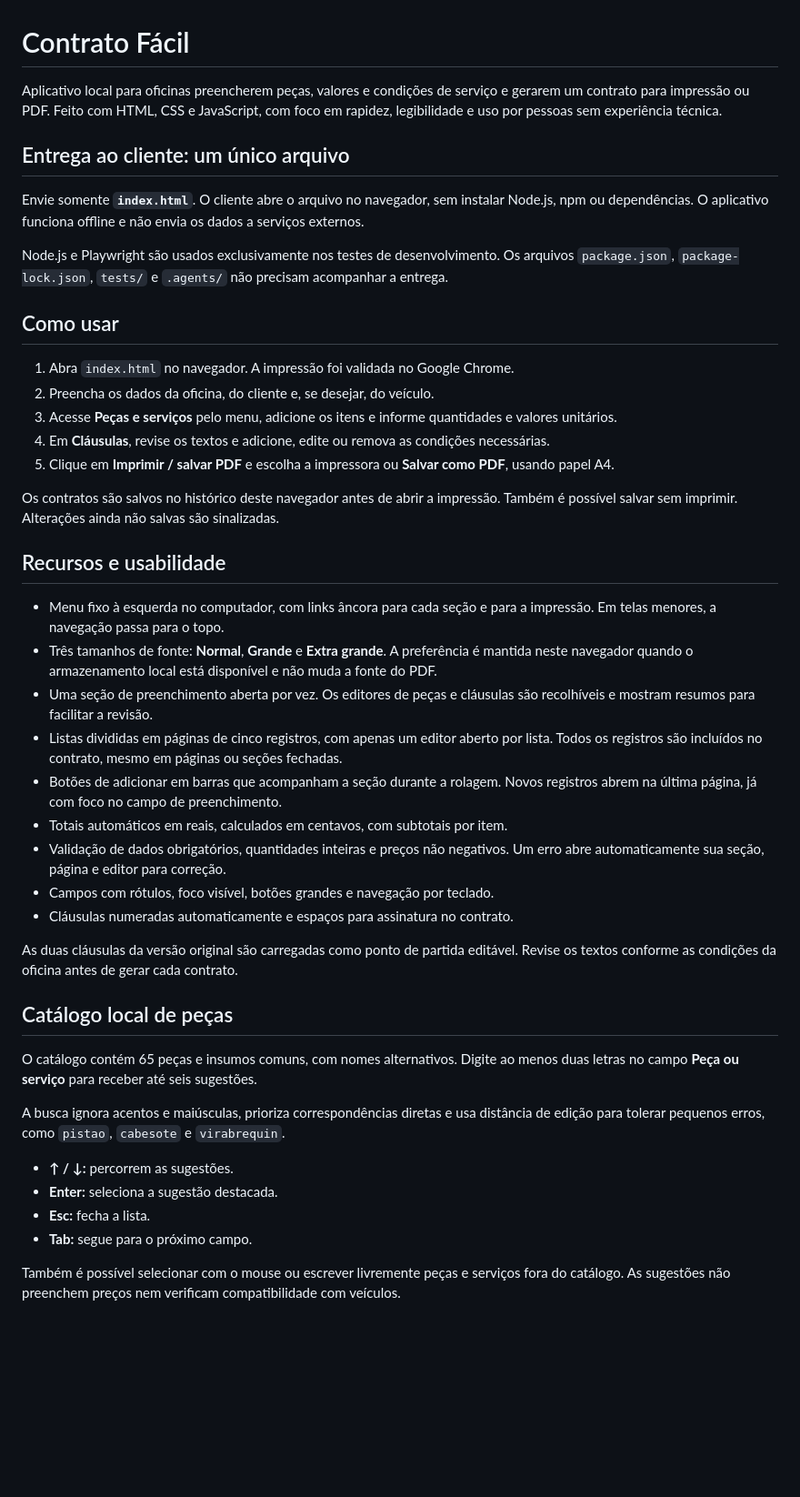
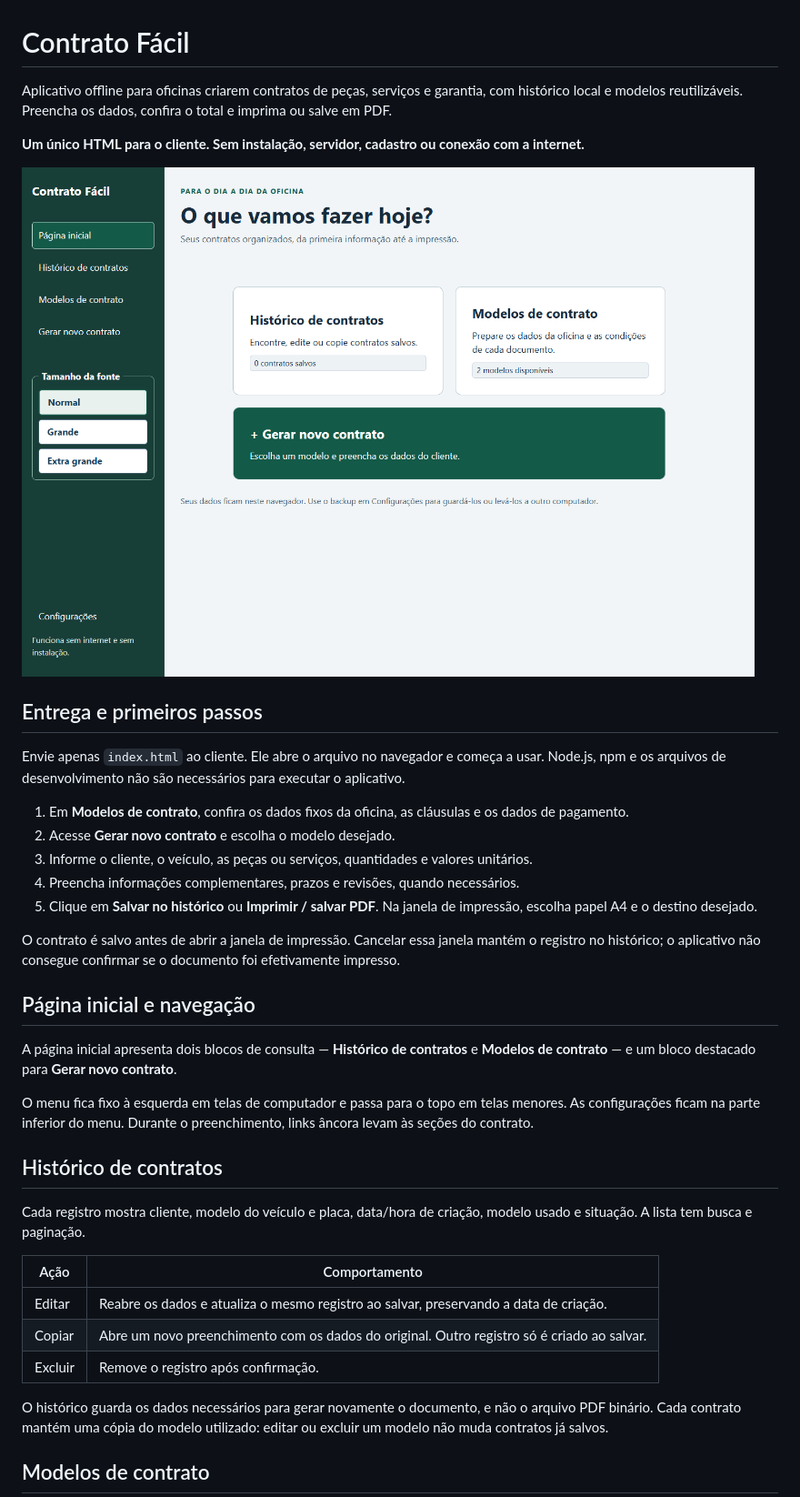
Before and after one commit to rafaelcopyright/gerador-de-contrato-retifica, a Markdown page: README.md, the part around one of its changes. Shown at 91% size. Rendered like a GitHub page; pictures changed too: docs/pagina-inicial.png (added); blank space fills up the shorter version.

```diff
--- a/README.md
+++ b/README.md
@@ -1,47 +1,40 @@
 # Contrato Fácil
 
-Aplicativo local para oficinas preencherem peças, valores e condições de serviço e gerarem um contrato para impressão ou PDF. Feito com HTML, CSS e JavaScript, com foco em rapidez, legibilidade e uso por pessoas sem experiência técnica.
+Aplicativo offline para oficinas criarem contratos de peças, serviços e garantia, com histórico local e modelos reutilizáveis. Preencha os dados, confira o total e imprima ou salve em PDF.
 
-## Entrega ao cliente: um único arquivo
+**Um único HTML para o cliente. Sem instalação, servidor, cadastro ou conexão com a internet.**
 
-Envie somente **`index.html`**. O cliente abre o arquivo no navegador, sem instalar Node.js, npm ou dependências. O aplicativo funciona offline e não envia os dados a serviços externos.
+![Página inicial do Contrato Fácil](docs/pagina-inicial.png)
 
-Node.js e Playwright são usados exclusivamente nos testes de desenvolvimento. Os arquivos `package.json`, `package-lock.json`, `tests/` e `.agents/` não precisam acompanhar a entrega.
+## Entrega e primeiros passos
 
-## Como usar
+Envie apenas `index.html` ao cliente. Ele abre o arquivo no navegador e começa a usar. Node.js, npm e os arquivos de desenvolvimento não são necessários para executar o aplicativo.
 
-1. Abra `index.html` no navegador. A impressão foi validada no Google Chrome.
-2. Preencha os dados da oficina, do cliente e, se desejar, do veículo.
-3. Acesse **Peças e serviços** pelo menu, adicione os itens e informe quantidades e valores unitários.
-4. Em **Cláusulas**, revise os textos e adicione, edite ou remova as condições necessárias.
-5. Clique em **Imprimir / salvar PDF** e escolha a impressora ou **Salvar como PDF**, usando papel A4.
+1. Em **Modelos de contrato**, confira os dados fixos da oficina, as cláusulas e os dados de pagamento.
+2. Acesse **Gerar novo contrato** e escolha o modelo desejado.
+3. Informe o cliente, o veículo, as peças ou serviços, quantidades e valores unitários.
+4. Preencha informações complementares, prazos e revisões, quando necessários.
+5. Clique em **Salvar no histórico** ou **Imprimir / salvar PDF**. Na janela de impressão, escolha papel A4 e o destino desejado.
 
-Os contratos são salvos no histórico deste navegador antes de abrir a impressão. Também é possível salvar sem imprimir. Alterações ainda não salvas são sinalizadas.
+O contrato é salvo antes de abrir a janela de impressão. Cancelar essa janela mantém o registro no histórico; o aplicativo não consegue confirmar se o documento foi efetivamente impresso.
 
-## Recursos e usabilidade
+## Página inicial e navegação
 
-- Menu fixo à esquerda no computador, com links âncora para cada seção e para a impressão. Em telas menores, a navegação passa para o topo.
-- Três tamanhos de fonte: **Normal**, **Grande** e **Extra grande**. A preferência é mantida neste navegador quando o armazenamento local está disponível e não muda a fonte do PDF.
-- Uma seção de preenchimento aberta por vez. Os editores de peças e cláusulas são recolhíveis e mostram resumos para facilitar a revisão.
-- Listas divididas em páginas de cinco registros, com apenas um editor aberto por lista. Todos os registros são incluídos no contrato, mesmo em páginas ou seções fechadas.
-- Botões de adicionar em barras que acompanham a seção durante a rolagem. Novos registros abrem na última página, já com foco no campo de preenchimento.
-- Totais automáticos em reais, calculados em centavos, com subtotais por item.
-- Validação de dados obrigatórios, quantidades inteiras e preços não negativos. Um erro abre automaticamente sua seção, página e editor para correção.
-- Campos com rótulos, foco visível, botões grandes e navegação por teclado.
-- Cláusulas numeradas automaticamente e espaços para assinatura no contrato.
+A página inicial apresenta dois blocos de consulta — **Histórico de contratos** e **Modelos de contrato** — e um bloco destacado para **Gerar novo contrato**.
 
-As duas cláusulas da versão original são carregadas como ponto de partida editável. Revise os textos conforme as condições da oficina antes de gerar cada contrato.
+O menu fica fixo à esquerda em telas de computador e passa para o topo em telas menores. As configurações ficam na parte inferior do menu. Durante o preenchimento, links âncora levam às seções do contrato.
 
-## Catálogo local de peças
+## Histórico de contratos
 
-O catálogo contém 65 peças e insumos comuns, com nomes alternativos. Digite ao menos duas letras no campo **Peça ou serviço** para receber até seis sugestões.
+Cada registro mostra cliente, modelo do veículo e placa, data/hora de criação, modelo usado e situação. A lista tem busca e paginação.
 
-A busca ignora acentos e maiúsculas, prioriza correspondências diretas e usa distância de edição para tolerar pequenos erros, como `pistao`, `cabesote` e `virabrequin`.
+| Ação | Comportamento |
+| --- | --- |
+| Editar | Reabre os dados e atualiza o mesmo registro ao salvar, preservando a data de criação. |
+| Copiar | Abre um novo preenchimento com os dados do original. Outro registro só é criado ao salvar. |
+| Excluir | Remove o registro após confirmação. |
 
-- **↑ / ↓:** percorrem as sugestões.
-- **Enter:** seleciona a sugestão destacada.
-- **Esc:** fecha a lista.
-- **Tab:** segue para o próximo campo.
+O histórico guarda os dados necessários para gerar novamente o documento, e não o arquivo PDF binário. Cada contrato mantém uma cópia do modelo utilizado: editar ou excluir um modelo não muda contratos já salvos.
 
-Também é possível selecionar com o mouse ou escrever livremente peças e serviços fora do catálogo. As sugestões não preenchem preços nem verificam compatibilidade com veículos.
+## Modelos de contrato
 
```
Also changed, not shown: other parts of README.md (+84 -59 lines), 3 other files.
